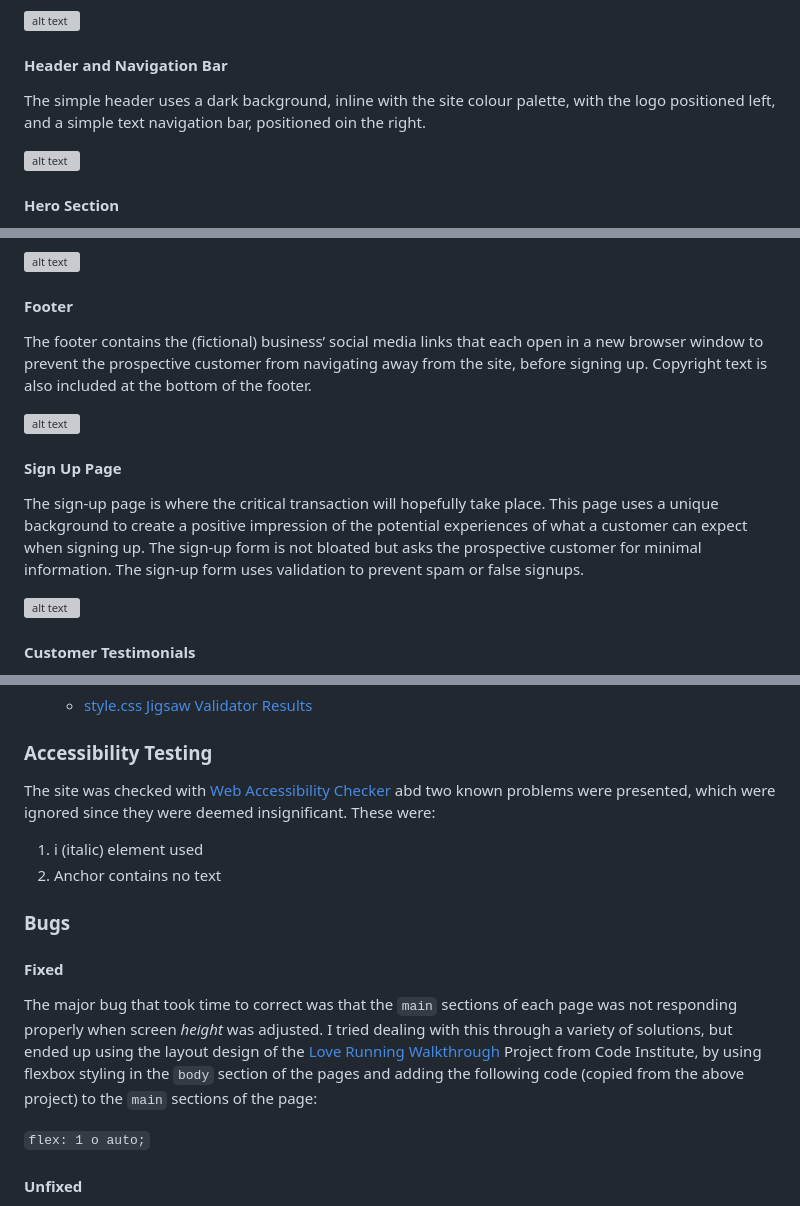
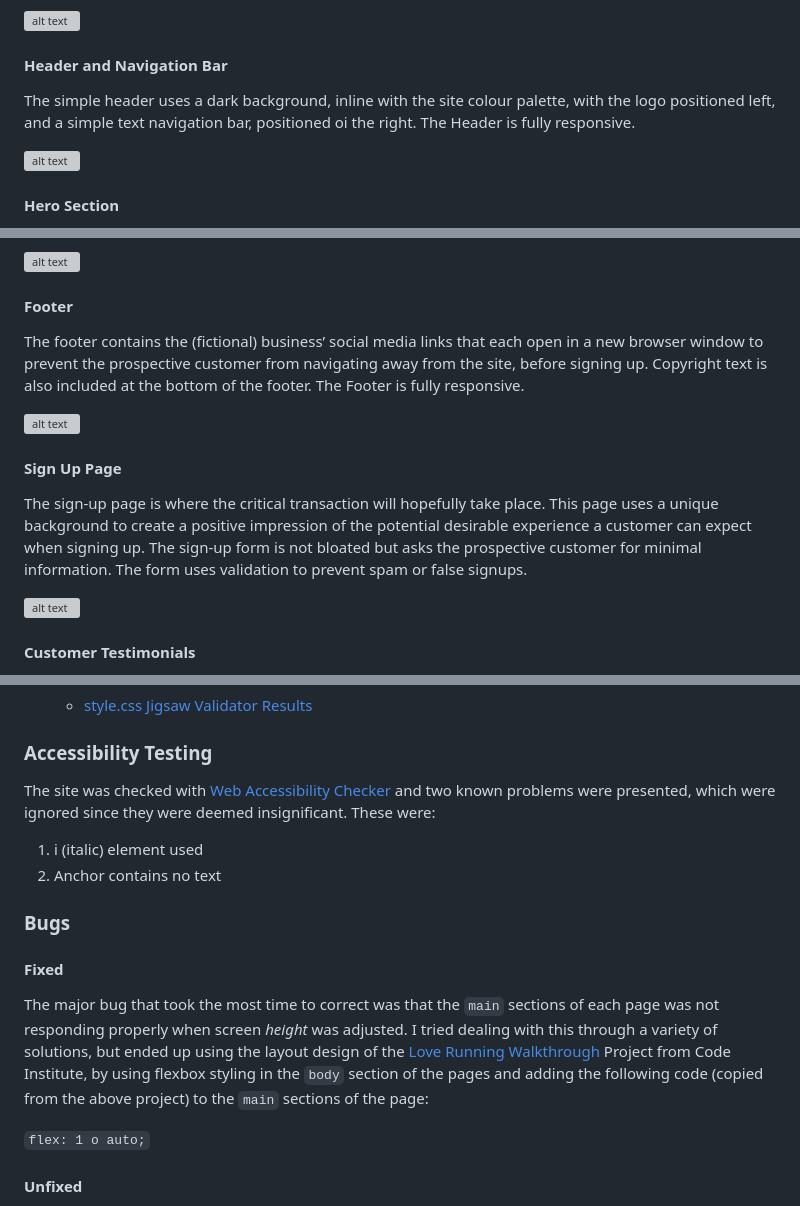
Before and after one commit to leonp84/code-institute-project-1, a Markdown page: README.md, 3 parts joined by grey strips. GitHub-like rendering; grey boxes are pictures that could not be loaded.

Commit message:
fix spelling mistakes in readme.md

```diff
--- a/README.md
+++ b/README.md
@@ -54,7 +54,7 @@ The site logo was designed by myself using the Impact Font, an online image (all
 
 #### Header and Navigation Bar
 
-The simple header uses a dark background, inline with the site colour palette, with the logo positioned left, and a simple text navigation bar, positioned oin the right.
+The simple header uses a dark background, inline with the site colour palette, with the logo positioned left, and a simple text navigation bar, positioned oi the right. The Header is fully responsive.
 
 ![alt text](assets/images/readme-images/readme-navbar.webp)
 
@@ -81,14 +81,14 @@ Unlike the motivational boxes, the information boxes (further down the main land
 
 #### Footer
 
-The footer contains the (fictional) business’ social media links that each open in a new browser window to prevent the prospective customer from navigating away from the site, before signing up. Copyright text is also included at the bottom of the footer.
+The footer contains the (fictional) business’ social media links that each open in a new browser window to prevent the prospective customer from navigating away from the site, before signing up. Copyright text is also included at the bottom of the footer. The Footer is fully responsive.
 
 ![alt text](assets/images/readme-images/readme-footer.webp)
 
 
 #### Sign Up Page
 
-The sign-up page is where the critical transaction will hopefully take place. This page uses a unique background to create a positive impression of the potential experiences of what a customer can expect when signing up. The sign-up form is not bloated but asks the prospective customer for minimal information. The sign-up form uses validation to prevent spam or false signups.
+The sign-up page is where the critical transaction will hopefully take place. This page uses a unique background to create a positive impression of the potential desirable experience a customer can expect when signing up. The sign-up form is not bloated but asks the prospective customer for minimal information. The form uses validation to prevent spam or false signups.
 
 ![alt text](assets/images/readme-images/readme-signup-page.webp)
 
@@ -122,7 +122,7 @@ No errors were returned when passing through the official W3C (Jigsaw) validator
 
 ### Accessibility Testing
 
-The site was checked with [Web Accessibility Checker](https://websiteaccessibilitychecker.com/checker/index.php) abd two known problems were presented, which were ignored since they were deemed insignificant. These were:
+The site was checked with [Web Accessibility Checker](https://websiteaccessibilitychecker.com/checker/index.php) and two known problems were presented, which were ignored since they were deemed insignificant. These were:
 
 1.   i (italic) element used
 2.   Anchor contains no text
@@ -132,7 +132,7 @@ The site was checked with [Web Accessibility Checker](https://websiteaccessibili
 
 #### Fixed
 
-The major bug that took time to correct was that the `main` sections of each page was not responding properly when screen *height* was adjusted. I tried dealing with this through a variety of solutions, but ended up using the layout design of the [Love Running Walkthrough]( https://github.com/Code-Institute-Solutions/love-running-v3/blob/main/3.2-add-stylesheet-with-starter-styles/assets/css/style.css) Project from Code Institute, by using flexbox styling in the `body` section of the pages and adding the following code (copied from the above project) to the `main` sections of the page:
+The major bug that took the most time to correct was that the `main` sections of each page was not responding properly when screen *height* was adjusted. I tried dealing with this through a variety of solutions, but ended up using the layout design of the [Love Running Walkthrough]( https://github.com/Code-Institute-Solutions/love-running-v3/blob/main/3.2-add-stylesheet-with-starter-styles/assets/css/style.css) Project from Code Institute, by using flexbox styling in the `body` section of the pages and adding the following code (copied from the above project) to the `main` sections of the page:
 
 `flex: 1 o auto;`
 
```
Also changed, not shown: other parts of README.md (+3 -3 lines).
